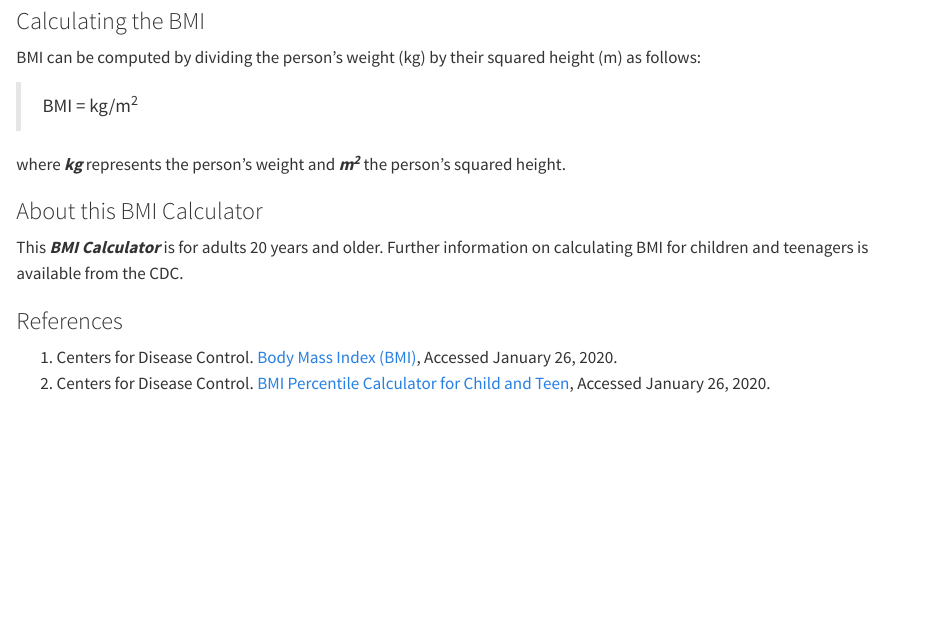
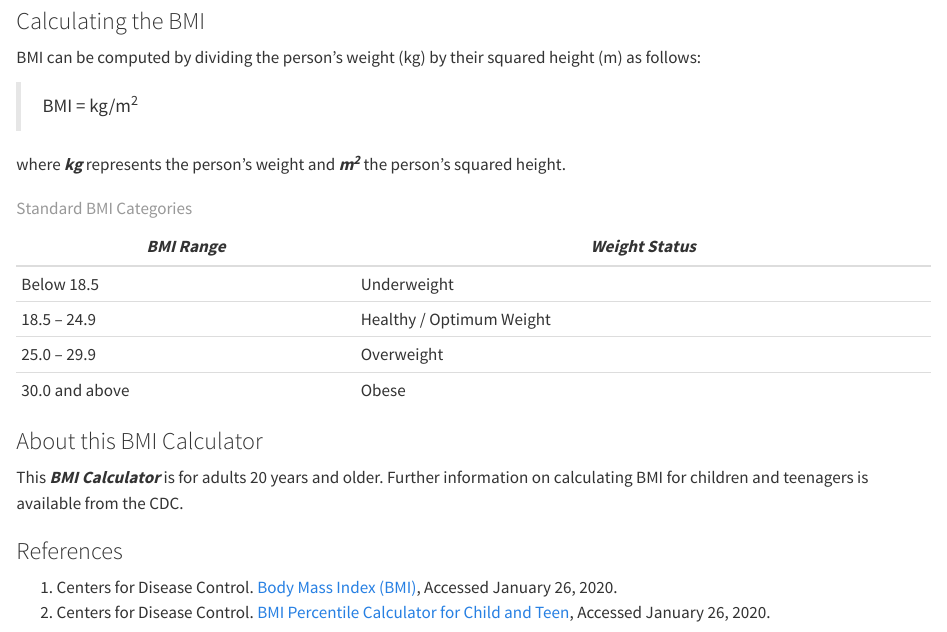
Before and after one commit to Raxxy254/bmi-calculator, a Quarto document (about.qmd): the page in a window 1100 px wide, from 110 px down. Rendered offline with R 4.5, knitr and Pandoc in place of Quarto, with nearby package versions.

Commit message:
Add files via upload

```diff
--- a/about.qmd
+++ b/about.qmd
@@ -7,18 +7,30 @@ editor: visual
 ***Body Mass Index (BMI)*** is essentially a value obtained from the weight and height of a person.
 
 ### Calculating the BMI
+
 BMI can be computed by dividing the person's weight (kg) by their squared height (m) as follows:
 
 > BMI = kg/m^2^
 
 where ***kg*** represents the person's weight and ***m^2^*** the person's squared height.
 
+| ***BMI Range*** | ***Weight Status***      |
+|-----------------|--------------------------|
+| Below 18.5      | Underweight              |
+| 18.5 – 24.9     | Healthy / Optimum Weight |
+| 25.0 – 29.9     | Overweight               |
+| 30.0 and above  | Obese                    |
+
+: Standard BMI Categories
+
 ### About this BMI Calculator
+
 This ***BMI Calculator*** is for adults 20 years and older. Further information on calculating BMI for children and teenagers is available from the CDC.
 
 ### References
-1. Centers for Disease Control. [Body Mass Index (BMI)](https://cdc.gov), Accessed January 26, 2020.
-2. Centers for Disease Control. [BMI Percentile Calculator for Child and Teen](https://cdc.gov), Accessed January 26, 2020.
+
+1.  Centers for Disease Control. [Body Mass Index (BMI)](https://cdc.gov), Accessed January 26, 2020.
+2.  Centers for Disease Control. [BMI Percentile Calculator for Child and Teen](https://cdc.gov), Accessed January 26, 2020.
 
 ![](images/1783080549514.jfif){fig-align="left" width="186" height="211"}
 
```
